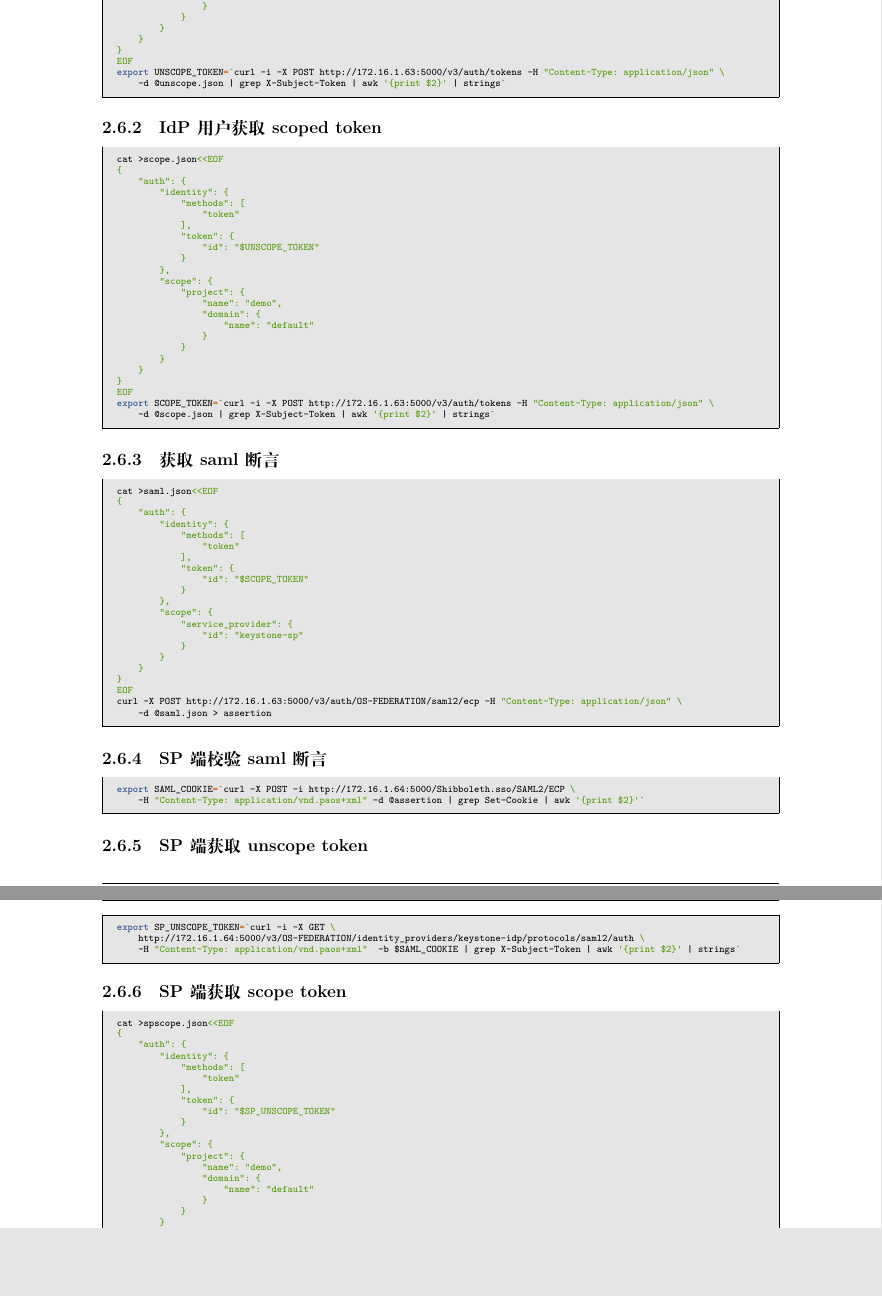
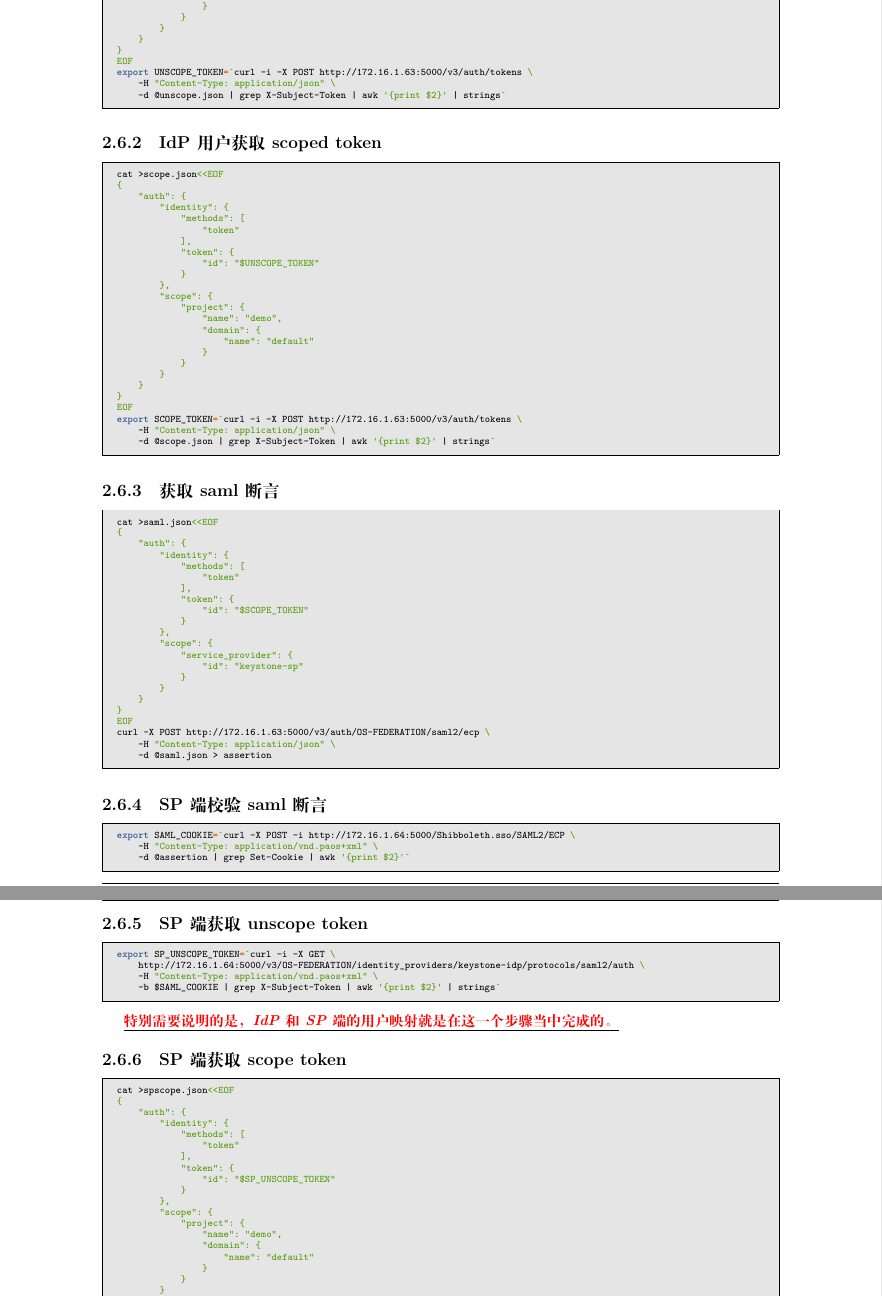
Before and after one commit to luoyancn/docs, a LaTeX book (docs.tex, which reads keystone_federation.tex): two parts of pages 15 and 16 of 42, joined at a grey line, cut so that both start at the same text, the shorter picture padded with empty space. Compiled offline with XeLaTeX; a missing font is replaced by an installed copy or a similar font.

Commit message:
Add some introduction
Signed-off-by: luoyancn <luoyan_cn@outlook.com>

```diff
--- a/keystone_federation.tex
+++ b/keystone_federation.tex
@@ -572,7 +572,8 @@ cat >unscope.json<<EOF
     }
 }
 EOF
-export UNSCOPE_TOKEN=`curl -i -X POST http://172.16.1.63:5000/v3/auth/tokens -H "Content-Type: application/json" \
+export UNSCOPE_TOKEN=`curl -i -X POST http://172.16.1.63:5000/v3/auth/tokens \
+    -H "Content-Type: application/json" \
     -d @unscope.json | grep X-Subject-Token | awk '{print $2}' | strings`
 \end{code-block}
 
@@ -600,7 +601,8 @@ cat >scope.json<<EOF
     }
 }
 EOF
-export SCOPE_TOKEN=`curl -i -X POST http://172.16.1.63:5000/v3/auth/tokens -H "Content-Type: application/json" \
+export SCOPE_TOKEN=`curl -i -X POST http://172.16.1.63:5000/v3/auth/tokens \
+    -H "Content-Type: application/json" \
     -d @scope.json | grep X-Subject-Token | awk '{print $2}' | strings`
 \end{code-block}
 
@@ -625,22 +627,27 @@ cat >saml.json<<EOF
     }
 }
 EOF
-curl -X POST http://172.16.1.63:5000/v3/auth/OS-FEDERATION/saml2/ecp -H "Content-Type: application/json" \
+curl -X POST http://172.16.1.63:5000/v3/auth/OS-FEDERATION/saml2/ecp \
+    -H "Content-Type: application/json" \
     -d @saml.json > assertion
 \end{code-block}
 
 \subsection{SP端校验saml断言}
 \begin{code-block}{bash}
 export SAML_COOKIE=`curl -X POST -i http://172.16.1.64:5000/Shibboleth.sso/SAML2/ECP \
-    -H "Content-Type: application/vnd.paos+xml" -d @assertion | grep Set-Cookie | awk '{print $2}'`
+    -H "Content-Type: application/vnd.paos+xml" \
+    -d @assertion | grep Set-Cookie | awk '{print $2}'`
 \end{code-block}
 
 \subsection{SP端获取unscope token}
 \begin{code-block}{bash}
 export SP_UNSCOPE_TOKEN=`curl -i -X GET \
     http://172.16.1.64:5000/v3/OS-FEDERATION/identity_providers/keystone-idp/protocols/saml2/auth \
-    -H "Content-Type: application/vnd.paos+xml"  -b $SAML_COOKIE | grep X-Subject-Token | awk '{print $2}' | strings`
+    -H "Content-Type: application/vnd.paos+xml" \
+    -b $SAML_COOKIE | grep X-Subject-Token | awk '{print $2}' | strings`
 \end{code-block}
+
+\underline{\color{red} \textbf{\textit{特别需要说明的是，IdP和SP端的用户映射就是在这一个步骤当中完成的。}}}
 
 \subsection{SP端获取scope token}
 \begin{code-block}{bash}
```
Also changed, not shown: keystone_federation.tex (3 more changed lines).
